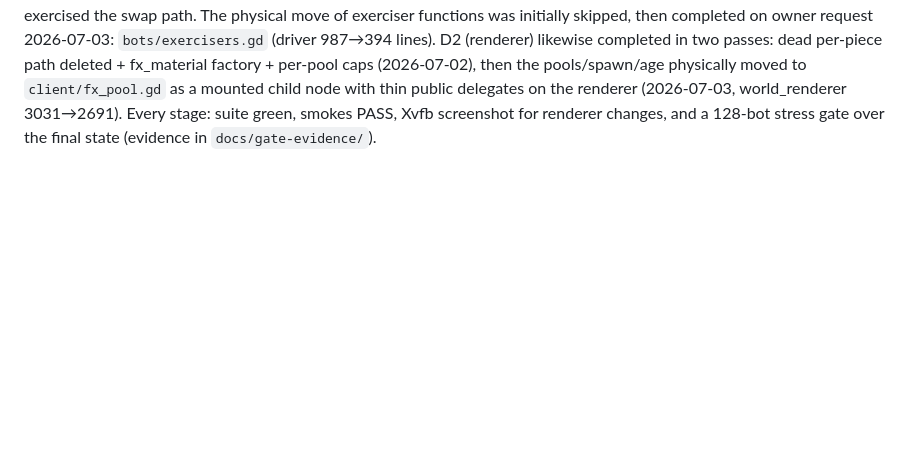
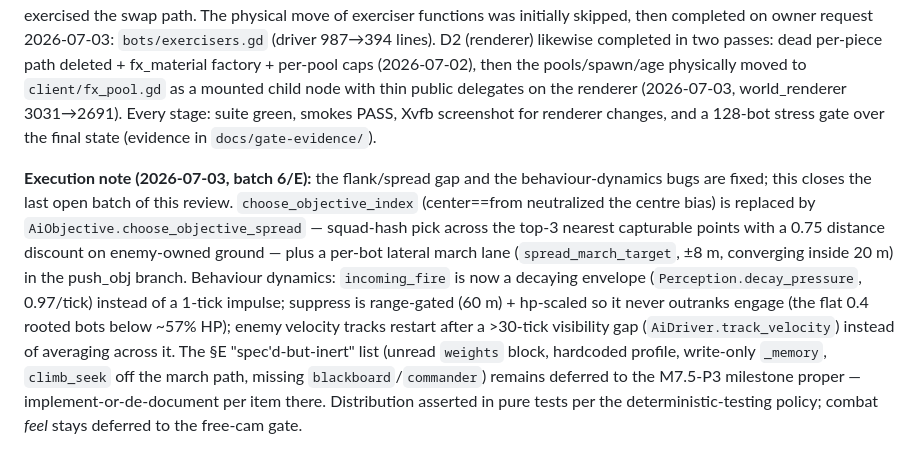
Before and after one commit to Rollese/blockfire, a Markdown page: docs/reviews/2026-07-02-deep-codebase-investigation.md, the part around the change. Rendered like a GitHub page; blank space fills up the shorter version.

Commit message:
docs(review): batch-6 execution note — flank/spread + behaviour dynamics done, review fully executed
Co-Authored-By: Claude Fable 5 <noreply@anthropic.com>
Claude-Session: https://claude.ai/code/session_01DHXx3r6ENMECvXDK42iZR2

```diff
--- a/docs/reviews/2026-07-02-deep-codebase-investigation.md
+++ b/docs/reviews/2026-07-02-deep-codebase-investigation.md
@@ -236,3 +236,19 @@ completed in two passes: dead per-piece path deleted + fx_material factory + per
 child node with thin public delegates on the renderer (2026-07-03, world_renderer 3031→2691).
 Every stage: suite green, smokes PASS, Xvfb screenshot for renderer changes, and a 128-bot
 stress gate over the final state (evidence in `docs/gate-evidence/`).
+
+**Execution note (2026-07-03, batch 6/E):** the flank/spread gap and the behaviour-dynamics
+bugs are fixed; this closes the last open batch of this review. `choose_objective_index`
+(center==from neutralized the centre bias) is replaced by
+`AiObjective.choose_objective_spread` — squad-hash pick across the top-3 nearest capturable
+points with a 0.75 distance discount on enemy-owned ground — plus a per-bot lateral march
+lane (`spread_march_target`, ±8 m, converging inside 20 m) in the push_obj branch.
+Behaviour dynamics: `incoming_fire` is now a decaying envelope
+(`Perception.decay_pressure`, 0.97/tick) instead of a 1-tick impulse; suppress is
+range-gated (60 m) + hp-scaled so it never outranks engage (the flat 0.4 rooted bots below
+~57% HP); enemy velocity tracks restart after a >30-tick visibility gap
+(`AiDriver.track_velocity`) instead of averaging across it. The §E "spec'd-but-inert"
+list (unread `weights` block, hardcoded profile, write-only `_memory`, `climb_seek` off the
+march path, missing `blackboard`/`commander`) remains deferred to the M7.5-P3 milestone
+proper — implement-or-de-document per item there. Distribution asserted in pure tests per
+the deterministic-testing policy; combat *feel* stays deferred to the free-cam gate.
```
